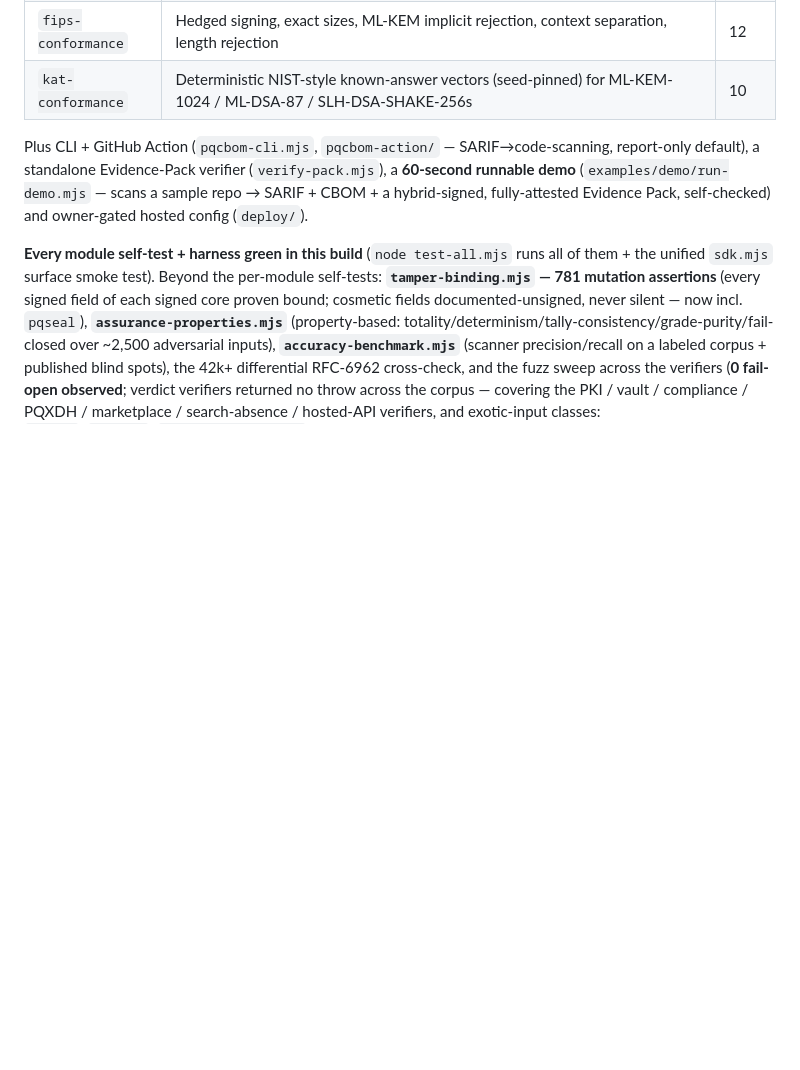
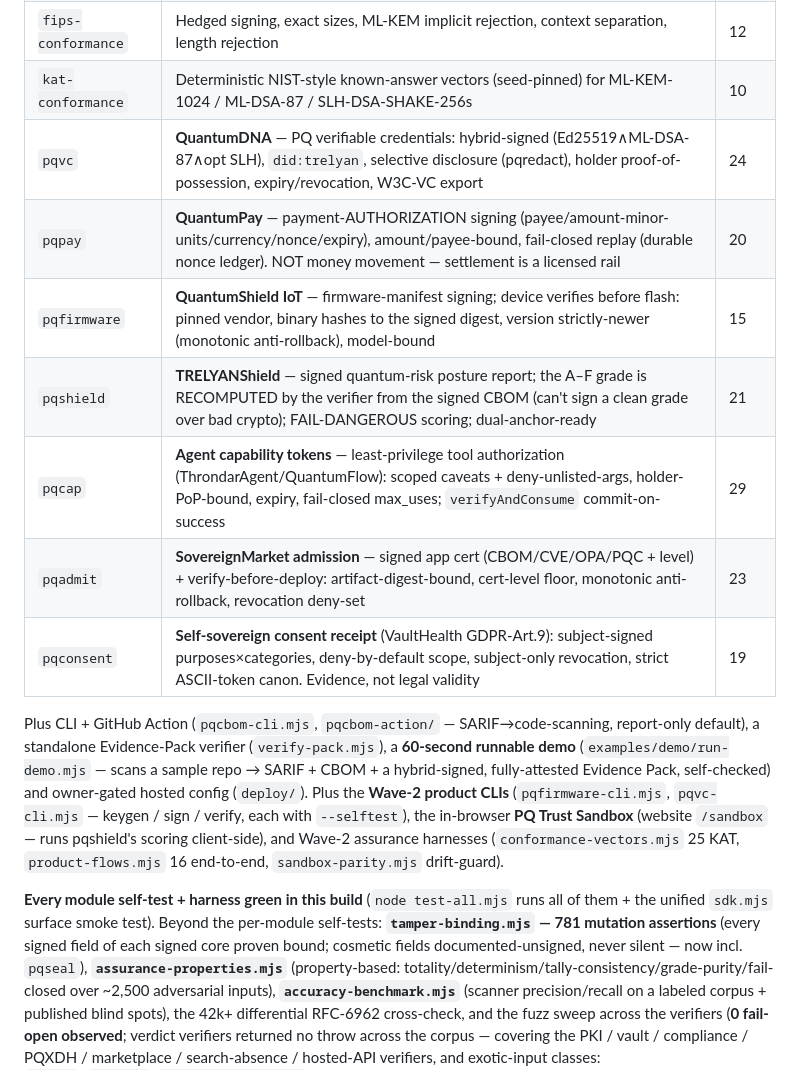
Before and after one commit to brandonjsellam-Releone/verify-pqc, a Markdown page: packages/verify-pqc/SDK.md, the part around the change. Rendered like a GitHub page; blank space fills up the shorter version.

```diff
--- a/packages/verify-pqc/SDK.md
+++ b/packages/verify-pqc/SDK.md
@@ -61,10 +61,20 @@ council-reviewed; the design + spec each had a downgrade caught and closed). Hon
 | `pqcompliance` | **Signed cryptographic-control gap mapper** — CBOM scan → per-control gap/no-gap for CNSA 2.0 / NIS2 / CRA / DORA / SC-13 (code-context; CNSA needs real PQ-asymmetric); ML-DSA-87-signed, findings-hash-bound, recompute-verified; honest *not-a-certification* framing | 15 |
 | `fips-conformance` | Hedged signing, exact sizes, ML-KEM implicit rejection, context separation, length rejection | 12 |
 | `kat-conformance` | Deterministic NIST-style known-answer vectors (seed-pinned) for ML-KEM-1024 / ML-DSA-87 / SLH-DSA-SHAKE-256s | 10 |
+| `pqvc` | **QuantumDNA** — PQ verifiable credentials: hybrid-signed (Ed25519∧ML-DSA-87∧opt SLH), `did:trelyan`, selective disclosure (pqredact), holder proof-of-possession, expiry/revocation, W3C-VC export | 24 |
+| `pqpay` | **QuantumPay** — payment-AUTHORIZATION signing (payee/amount-minor-units/currency/nonce/expiry), amount/payee-bound, fail-closed replay (durable nonce ledger). NOT money movement — settlement is a licensed rail | 20 |
+| `pqfirmware` | **QuantumShield IoT** — firmware-manifest signing; device verifies before flash: pinned vendor, binary hashes to the signed digest, version strictly-newer (monotonic anti-rollback), model-bound | 15 |
+| `pqshield` | **TRELYANShield** — signed quantum-risk posture report; the A–F grade is RECOMPUTED by the verifier from the signed CBOM (can't sign a clean grade over bad crypto); FAIL-DANGEROUS scoring; dual-anchor-ready | 21 |
+| `pqcap` | **Agent capability tokens** — least-privilege tool authorization (ThrondarAgent/QuantumFlow): scoped caveats + deny-unlisted-args, holder-PoP-bound, expiry, fail-closed max_uses; `verifyAndConsume` commit-on-success | 29 |
+| `pqadmit` | **SovereignMarket admission** — signed app cert (CBOM/CVE/OPA/PQC + level) + verify-before-deploy: artifact-digest-bound, cert-level floor, monotonic anti-rollback, revocation deny-set | 23 |
+| `pqconsent` | **Self-sovereign consent receipt** (VaultHealth GDPR-Art.9): subject-signed purposes×categories, deny-by-default scope, subject-only revocation, strict ASCII-token canon. Evidence, not legal validity | 19 |
 
 Plus CLI + GitHub Action (`pqcbom-cli.mjs`, `pqcbom-action/` — SARIF→code-scanning, report-only default), a standalone
 Evidence-Pack verifier (`verify-pack.mjs`), a **60-second runnable demo** (`examples/demo/run-demo.mjs` — scans a sample
 repo → SARIF + CBOM + a hybrid-signed, fully-attested Evidence Pack, self-checked) and owner-gated hosted config (`deploy/`).
+Plus the **Wave-2 product CLIs** (`pqfirmware-cli.mjs`, `pqvc-cli.mjs` — keygen / sign / verify, each with `--selftest`),
+the in-browser **PQ Trust Sandbox** (website `/sandbox` — runs pqshield's scoring client-side), and Wave-2 assurance
+harnesses (`conformance-vectors.mjs` 25 KAT, `product-flows.mjs` 16 end-to-end, `sandbox-parity.mjs` drift-guard).
 
 **Every module self-test + harness green in this build** (`node test-all.mjs` runs all of them + the unified `sdk.mjs`
 surface smoke test). Beyond the per-module self-tests: **`tamper-binding.mjs` — 781 mutation assertions** (every signed
```
Also changed, not shown: packages/verify-pqc/SECURITY_REVIEW.md (+12 -1 lines).
